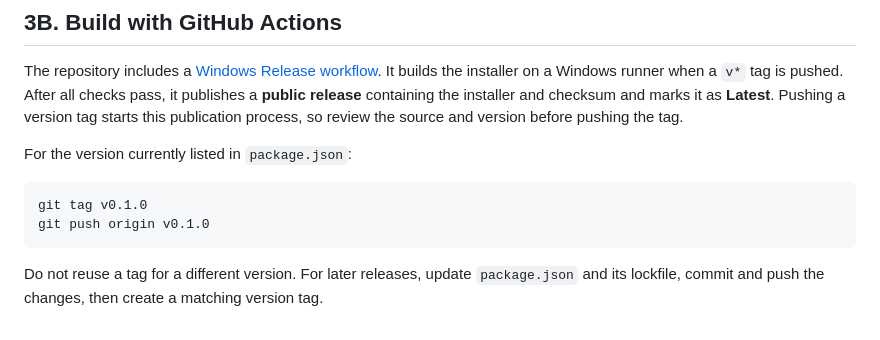
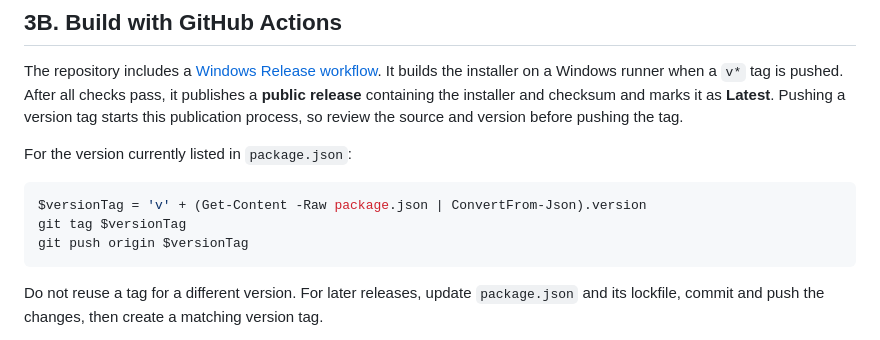
Before and after one commit to nusahid/paperin, a Markdown page: docs/GITHUB-RELEASES.md, the part around the change. GitHub-like rendering.

````diff
--- a/docs/GITHUB-RELEASES.md
+++ b/docs/GITHUB-RELEASES.md
@@ -93,8 +93,9 @@ The repository includes a [Windows Release workflow](../.github/workflows/releas
 For the version currently listed in `package.json`:
 
 ```powershell
-git tag v0.1.0
-git push origin v0.1.0
+$versionTag = 'v' + (Get-Content -Raw package.json | ConvertFrom-Json).version
+git tag $versionTag
+git push origin $versionTag
 ```
 
 Do not reuse a tag for a different version. For later releases, update `package.json` and its lockfile, commit and push the changes, then create a matching version tag.
````
Also changed, not shown: docs/DEVELOPMENT.md (+12 -0 lines), docs/INSTALLATION.md (+4 -0 lines), docs/images/installer.png (added), resources/icons/paperin-installer.gif (added), 7 other files.
